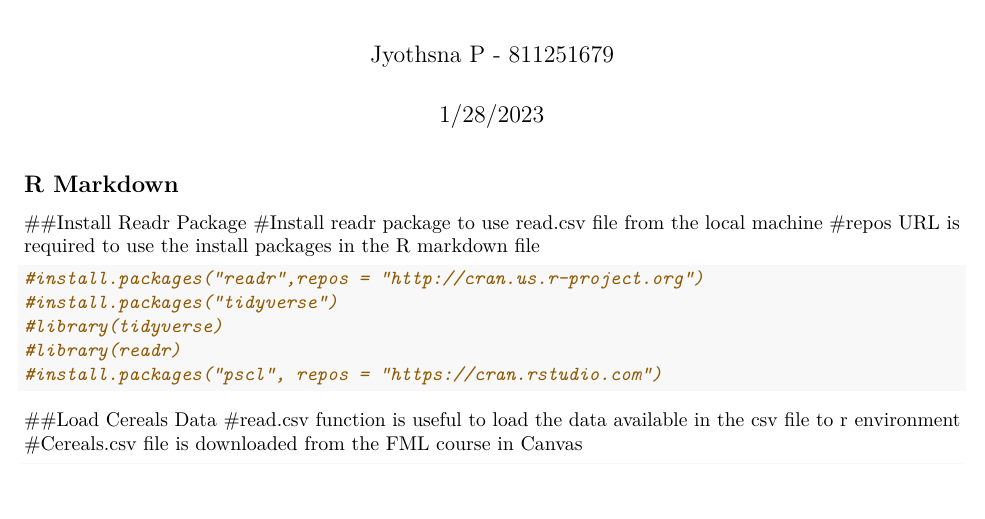
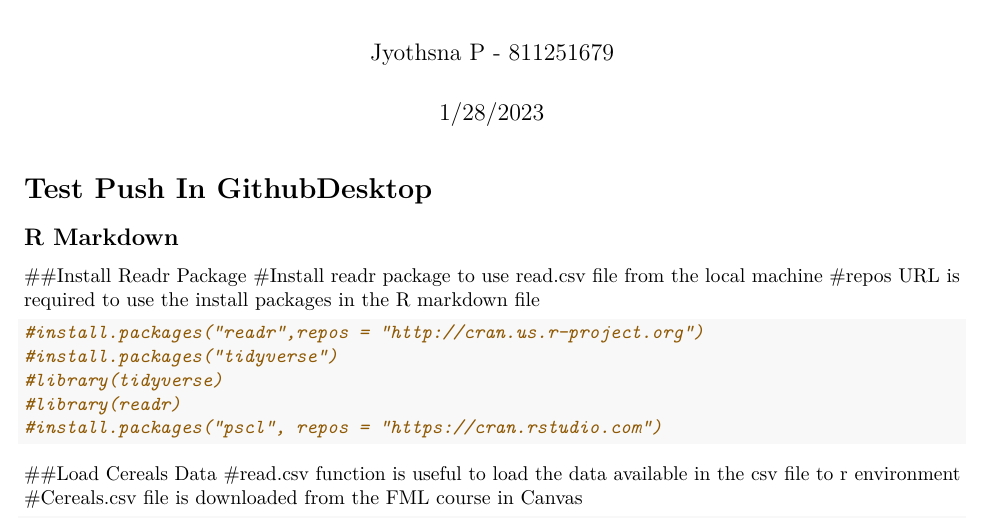
Before and after one commit to JyothsnaP-BA/64060_jpeddire, an R Markdown document (Assignment_1/Assignment_1.Rmd): part of page 1 of 2, cut so that both start at the same text, the shorter picture padded with empty space. Rendered offline with R 4.5, knitr and Pandoc, then LaTeX, with nearby package versions; some code elsewhere in the file could not run offline.

Commit message:
Test code to check Github Desktop

```diff
--- a/Assignment_1/Assignment_1.Rmd
+++ b/Assignment_1/Assignment_1.Rmd
@@ -8,6 +8,8 @@ output:
     df_print: paged
   word_document: default
 ---
+
+# Test Push In GithubDesktop
 
 ## R Markdown
 
```
